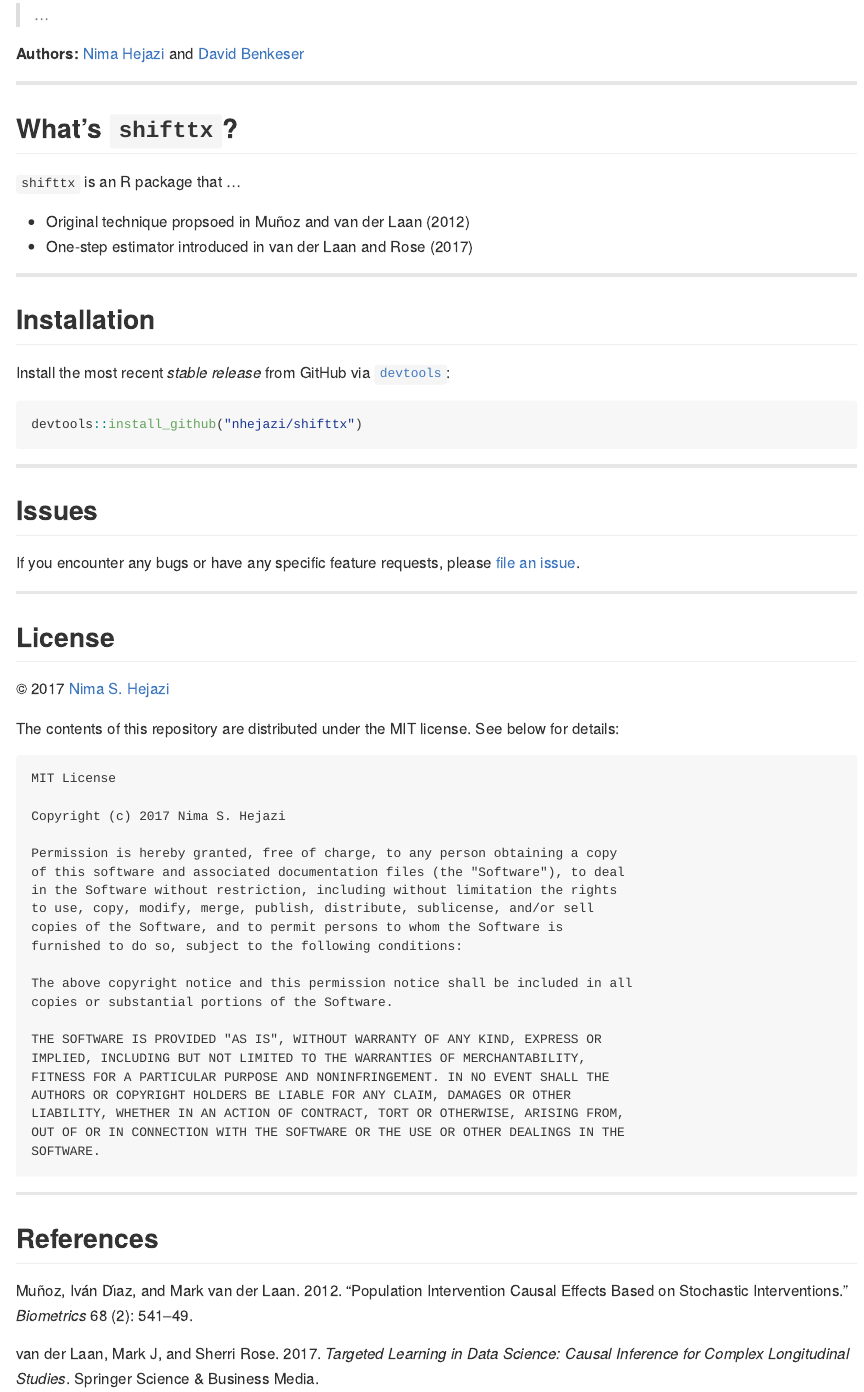
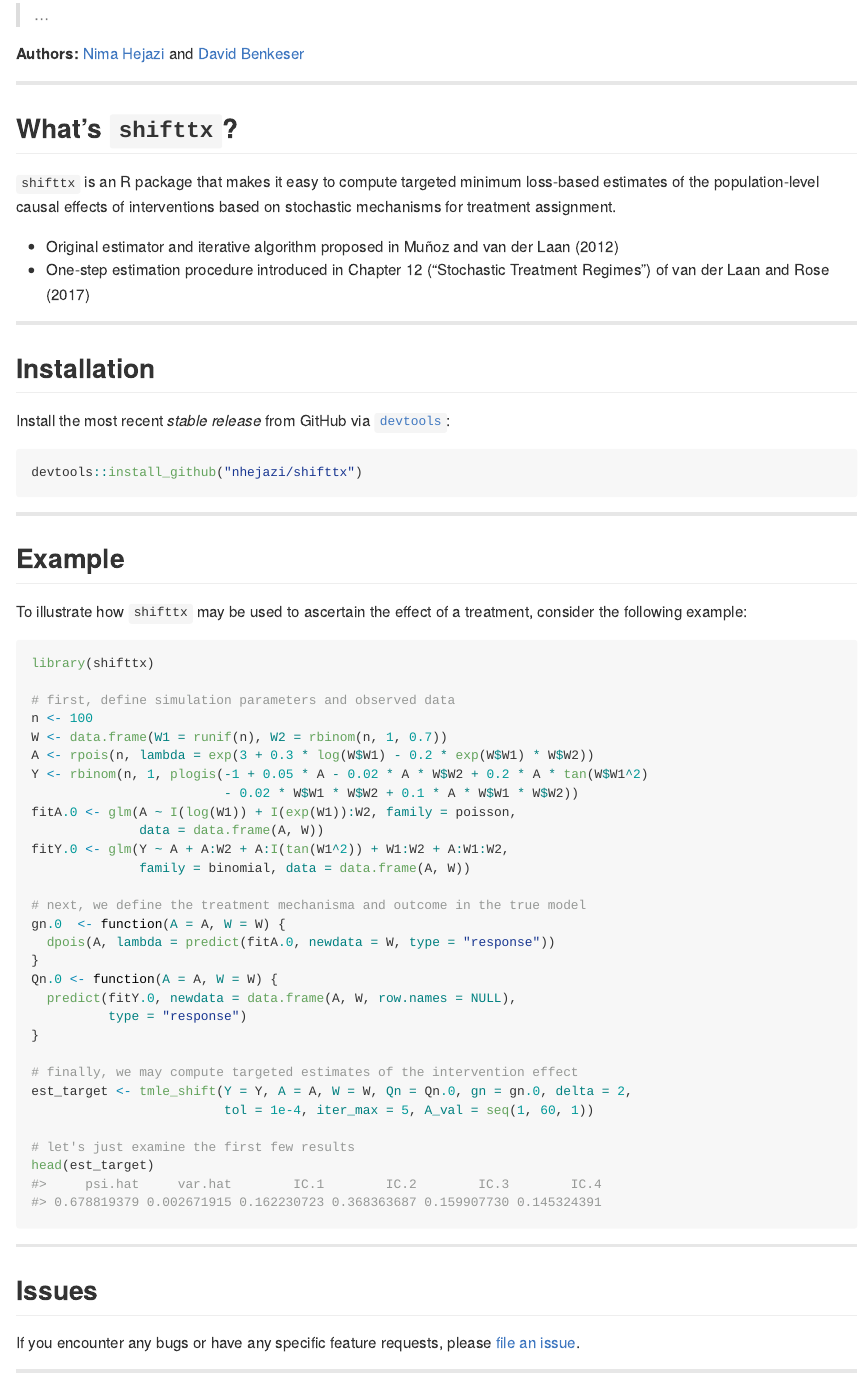
Before and after one commit to nhejazi/txshift, an R Markdown document (README.Rmd): the page in a window 1100 px wide, from 110 px down. Rendered offline with R 4.5, knitr and Pandoc, with nearby package versions; code that draws random numbers runs with fixed seeds of ours; badge pictures from the web are left out.

Commit message:
adds example to readme

````diff
--- a/README.Rmd
+++ b/README.Rmd
@@ -30,11 +30,13 @@
 
 ## What's `shifttx`?
 
+`shifttx` is an R package that makes it easy to compute targeted minimum
+loss-based estimates of the population-level causal effects of interventions
+based on stochastic mechanisms for treatment assignment.
 
-`shifttx` is an R package that ...
-
-* Original technique propsoed in @munoz2012population
-* One-step estimator introduced in @vdl2017targeted
+* Original estimator and iterative algorithm proposed in @munoz2012population
+* One-step estimation procedure introduced in Chapter 12 ("Stochastic Treatment
+  Regimes") of @vdl2017targeted
 
 ---
 
@@ -49,15 +51,43 @@
 
 ---
 
-<!--
 ## Example
 
-This is a basic example which shows you how to solve a common problem:
+To illustrate how `shifttx` may be used to ascertain the effect of a treatment,
+consider the following example:
 
 ```{r example}
-## basic example code
+library(shifttx)
+
+# first, define simulation parameters and observed data
+n <- 100
+W <- data.frame(W1 = runif(n), W2 = rbinom(n, 1, 0.7))
+A <- rpois(n, lambda = exp(3 + 0.3 * log(W$W1) - 0.2 * exp(W$W1) * W$W2))
+Y <- rbinom(n, 1, plogis(-1 + 0.05 * A - 0.02 * A * W$W2 + 0.2 * A * tan(W$W1^2)
+                         - 0.02 * W$W1 * W$W2 + 0.1 * A * W$W1 * W$W2))
+fitA.0 <- glm(A ~ I(log(W1)) + I(exp(W1)):W2, family = poisson,
+              data = data.frame(A, W))
+fitY.0 <- glm(Y ~ A + A:W2 + A:I(tan(W1^2)) + W1:W2 + A:W1:W2,
+              family = binomial, data = data.frame(A, W))
+
+# next, we define the treatment mechanisma and outcome in the true model
+gn.0  <- function(A = A, W = W) {
+  dpois(A, lambda = predict(fitA.0, newdata = W, type = "response"))
+}
+Qn.0 <- function(A = A, W = W) {
+  predict(fitY.0, newdata = data.frame(A, W, row.names = NULL),
+          type = "response")
+}
+
+# finally, we may compute targeted estimates of the intervention effect
+est_target <- tmle_shift(Y = Y, A = A, W = W, Qn = Qn.0, gn = gn.0, delta = 2,
+                         tol = 1e-4, iter_max = 5, A_val = seq(1, 60, 1))
+
+# let's just examine the first few results
+head(est_target)
 ```
--->
+
+---
 
 ## Issues
 
````
Also changed, not shown: README.md, 1 other file.
